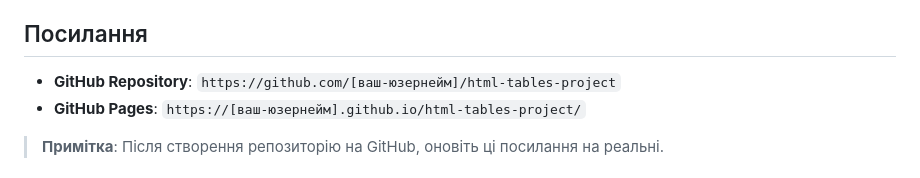
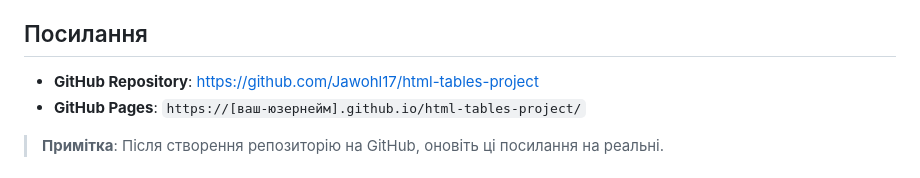
Before and after one commit to Jawohl17/html-tables-project, a Markdown page: README.md, the part around the change. Drawn GitHub-style.

Commit message:
Fix GitHub repository link in README
Updated GitHub repository link in README.

```diff
--- a/README.md
+++ b/README.md
@@ -75,7 +75,7 @@ html1/
 
 ##  Посилання
 
-- **GitHub Repository**: `https://github.com/[ваш-юзернейм]/html-tables-project`
+- **GitHub Repository**: https://github.com/Jawohl17/html-tables-project
 - **GitHub Pages**: `https://[ваш-юзернейм].github.io/html-tables-project/`
 
 >  **Примітка**: Після створення репозиторію на GitHub, оновіть ці посилання на реальні.
```
